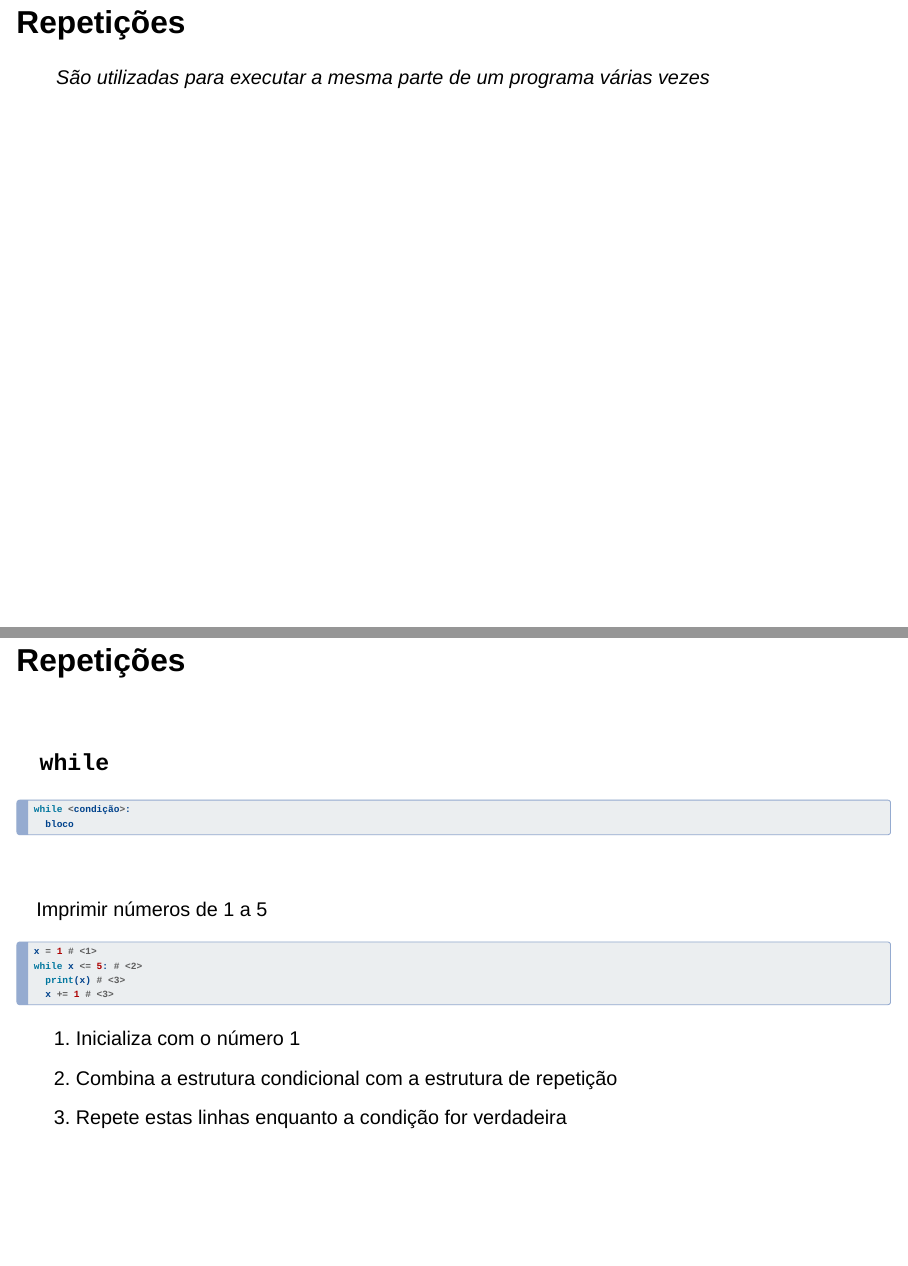
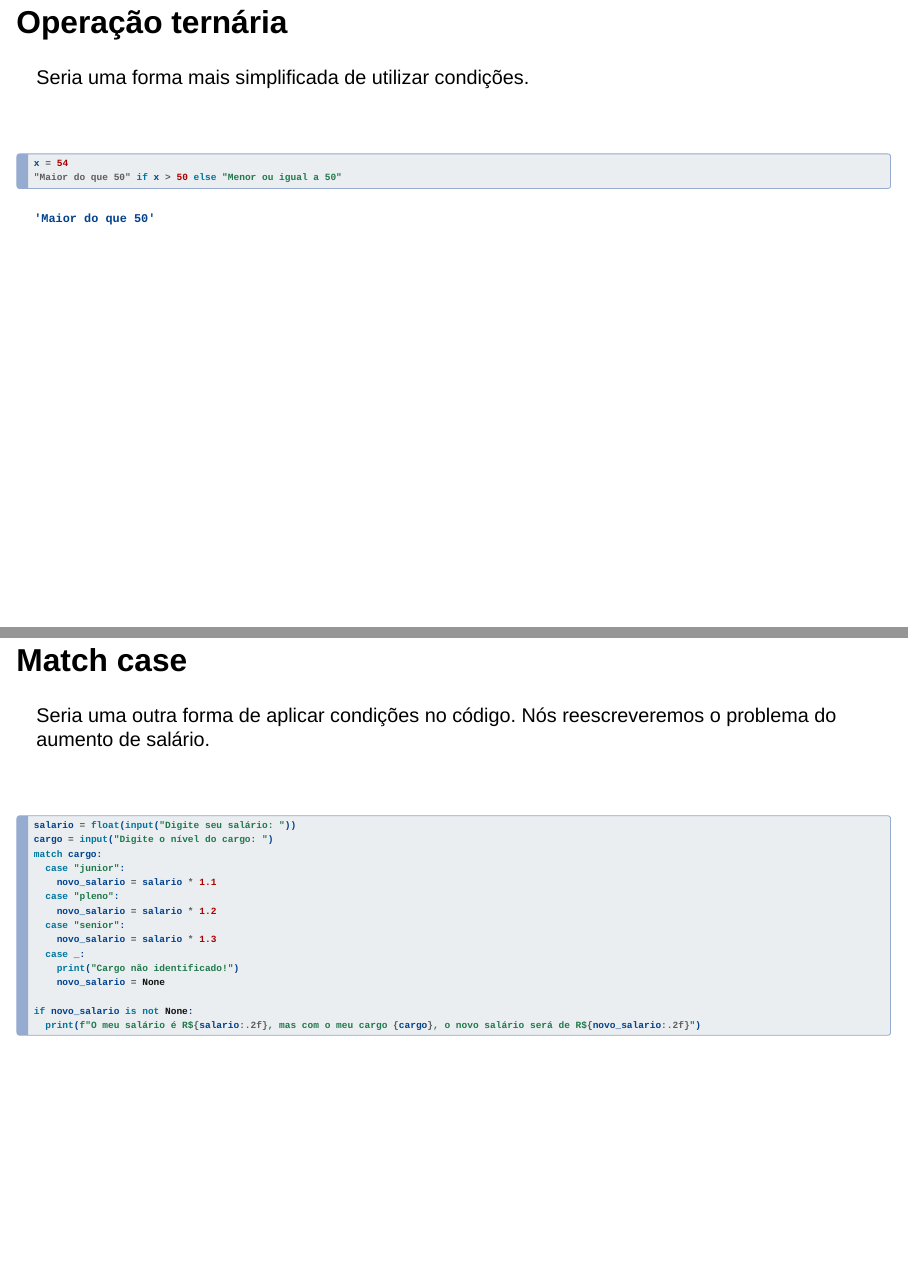
Before and after one commit to unasp-aulas/intro-program, a Quarto document (docs/index.qmd): pages 29 and 30 of 80 before the commit and pages 29 and 30 of 82 after it, joined at a grey line. Rendered offline with R 4.5, knitr and Pandoc in place of Quarto, with nearby package versions; drawn as Slidy slides in place of the format the file asks for.

Commit message:
feat: conditions enhancement

````diff
--- a/docs/index.qmd
+++ b/docs/index.qmd
@@ -486,6 +486,41 @@ print(f"O meu salário é R${salario:.2f}, mas com o meu cargo {cargo}, o novo s
 ```
 
 1. `if` aninhado
+
+## Operação ternária
+
+Seria uma forma mais simplificada de utilizar condições.
+
+\
+
+```{python}
+x = 54
+"Maior do que 50" if x > 50 else "Menor ou igual a 50"
+```
+
+## Match case
+
+Seria uma outra forma de aplicar condições no código. Nós reescreveremos o problema do aumento de salário.
+
+\
+
+```{.python}
+salario = float(input("Digite seu salário: "))
+cargo = input("Digite o nível do cargo: ")
+match cargo:
+  case "junior":
+    novo_salario = salario * 1.1
+  case "pleno":
+    novo_salario = salario * 1.2
+  case "senior":
+    novo_salario = salario * 1.3
+  case _:
+    print("Cargo não identificado!")
+    novo_salario = None
+
+if novo_salario is not None:
+  print(f"O meu salário é R${salario:.2f}, mas com o meu cargo {cargo}, o novo salário será de R${novo_salario:.2f}")
+```
 
 # Repetições
 
````
Also changed, not shown: 1 other file.
